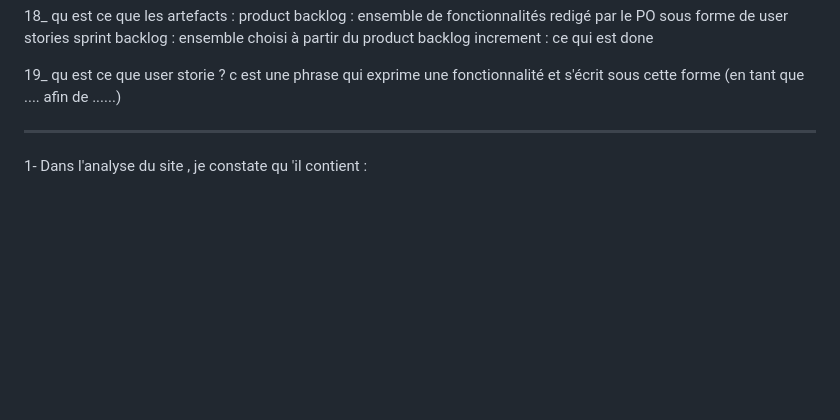
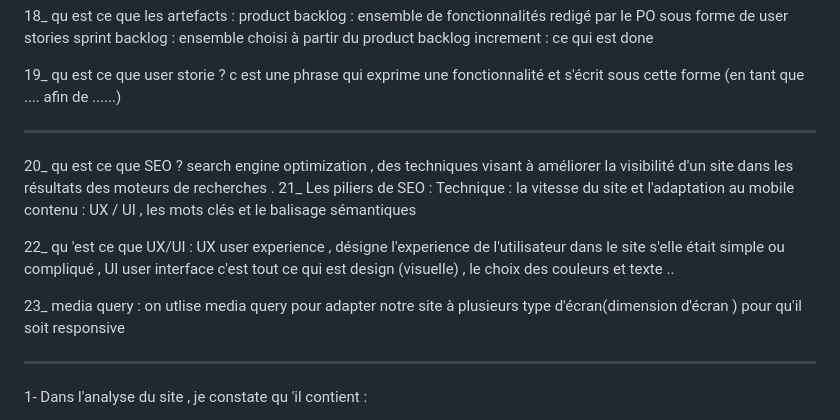
Before and after one commit to RajaaSouini/Elan-Fitness, a Markdown page: README.md, the part around the change. GitHub-like rendering; blank space fills up the shorter version.

Commit message:
SEO UX/UI documentation

```diff
--- a/README.md
+++ b/README.md
@@ -70,6 +70,18 @@ les balises sémantiques se sont des balises qui structures la page html d'une m
 
 19_ qu est ce que user storie ?
     c est une phrase qui exprime une fonctionnalité et s'écrit sous cette forme (en tant que .... afin de ......)
+_________________________________________________________________________
+20_ qu est ce que SEO ?
+    search engine optimization , des techniques visant à améliorer la visibilité d'un site dans les résultats des moteurs de recherches .
+21_ Les piliers de SEO :
+Technique : la vitesse du site et l'adaptation au mobile
+contenu : UX / UI , les mots clés et le balisage sémantiques
+
+22_ qu 'est ce que UX/UI :
+UX user experience , désigne l'experience de l'utilisateur dans le site
+s'elle était simple ou compliqué , UI user interface c'est tout ce qui est design (visuelle) , le choix des couleurs et texte ..
+
+23_ media query : on utlise media query pour adapter notre site à plusieurs type d'écran(dimension d'écran ) pour qu'il soit responsive
 
 
 
```
